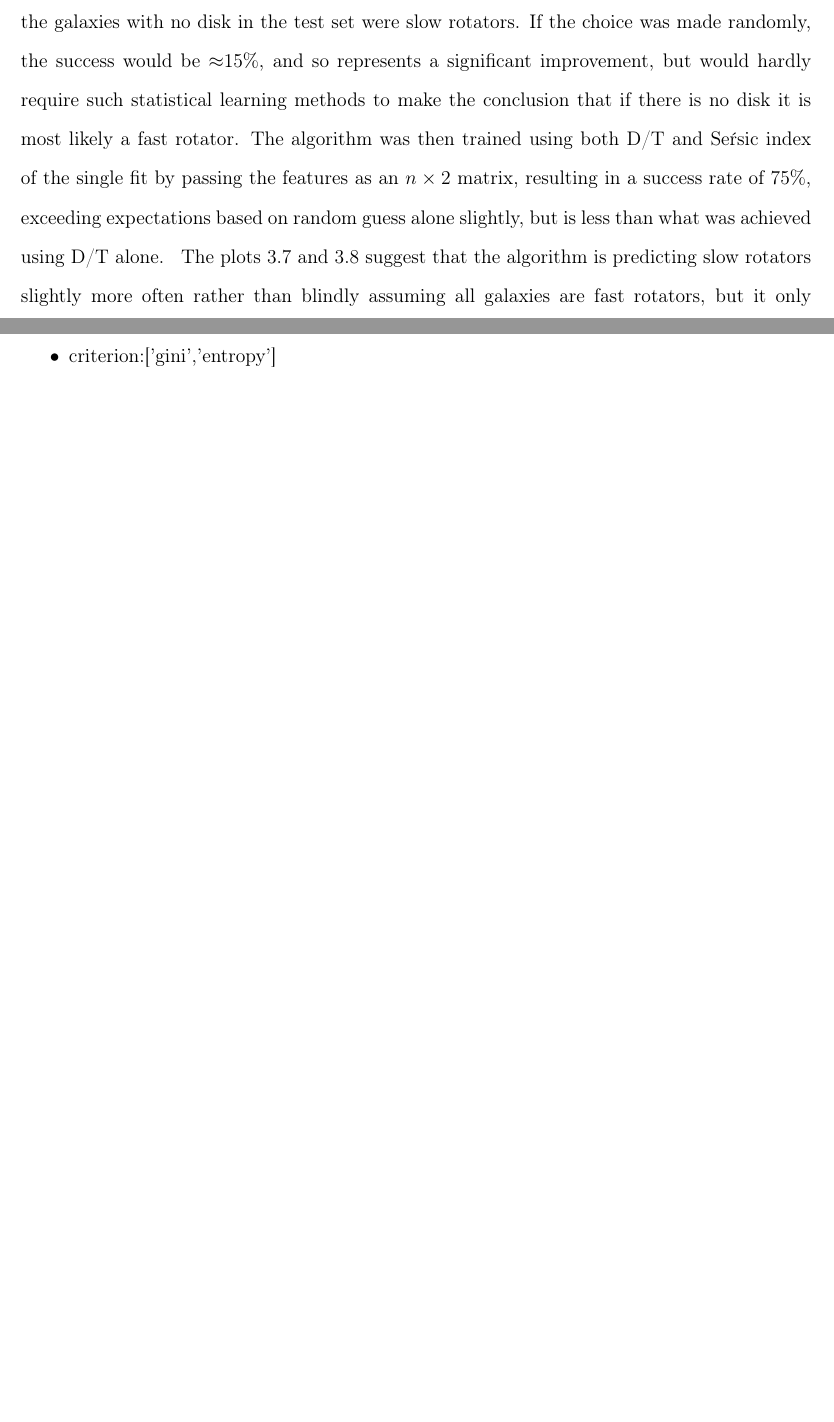
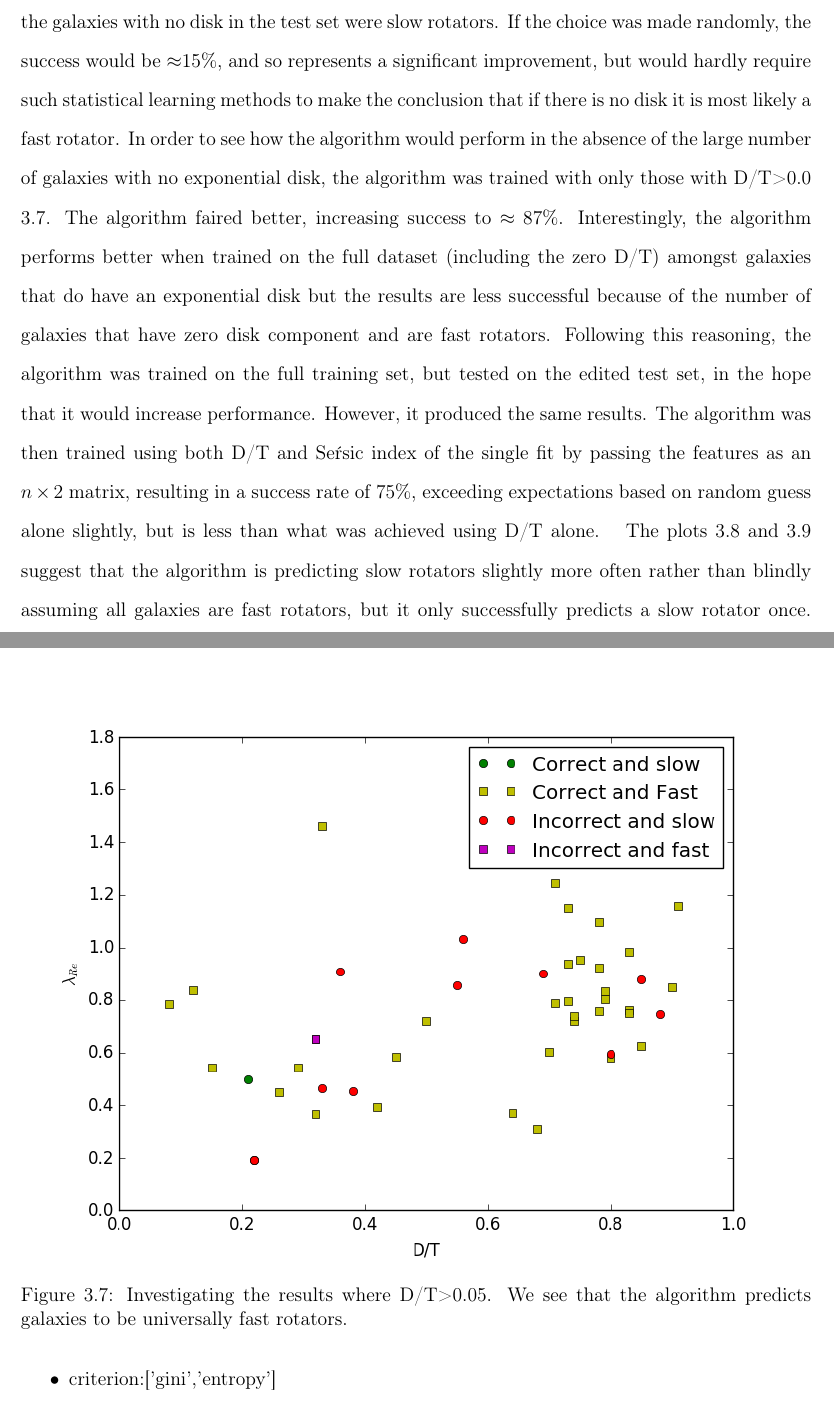
Before and after one commit to anotherk1nd/git_report, a LaTeX thesis (thesis.tex, which reads results/results.tex): two parts of pages 29 and 32 of 35 before the commit and two parts of pages 29 and 32 of 36 after it, joined at a grey line, cut so that both start at the same text, the shorter picture padded with empty space. Compiled offline with pdfLaTeX.

Commit message:
as finished as i can be!

```diff
--- a/results/results.tex
+++ b/results/results.tex
@@ -69,6 +69,15 @@ This is emphasised when we evaluate the success of the decision tree classifier
 \end{figure}
 The success rate for just these galaxies is $\approx$77\% which is more than that expected from the binomial distribution. However, the apparent success is undermined when we plot the results for just these galaxies in \ref{fig:zerodt}.
 The algorithm benefited from the fact that only $\approx$10\% of the galaxies with no disk in the test set were slow rotators. If the choice was made randomly, the success would be $\approx$15\%, and so represents a significant improvement, but would hardly require such statistical learning methods to make the conclusion that if there is no disk it is most likely a fast rotator.
+\begin{figure}[h!]
+	\centering
+	\includegraphics[width=\textwidth]{DT_notzeros.png}
+	\caption{Investigating the results where D/T>0.05. We see that the algorithm predicts galaxies to be universally fast rotators.
+	}
+	\label{fig:notzerodt}
+\end{figure}
+In order to see how the algorithm would perform in the absence of the large number of galaxies with no exponential disk, the algorithm was trained with only those with D/T>0.0 \ref{fig:notzerodt}. The algorithm faired better, increasing success to $\approx$ 87\%.
+Interestingly, the algorithm performs better when trained on the full dataset (including the zero D/T) amongst galaxies that do have an exponential disk but the results are less successful because of the number of galaxies that have zero disk component and are fast rotators. Following this reasoning, the algorithm was trained on the full training set, but tested on the edited test set, in the hope that it would increase performance. However, it produced the same results.
 The algorithm was then trained using both D/T and Se\'rsic index of the single fit by passing the features as an $n\times 2$ matrix, resulting in a success rate of 75\%, exceeding expectations based on random guess alone slightly, but is less than what was achieved using D/T alone.
 \begin{figure}[h!]
 	\centering
```
Also changed, not shown: thesis.pdf, 4 other files.
